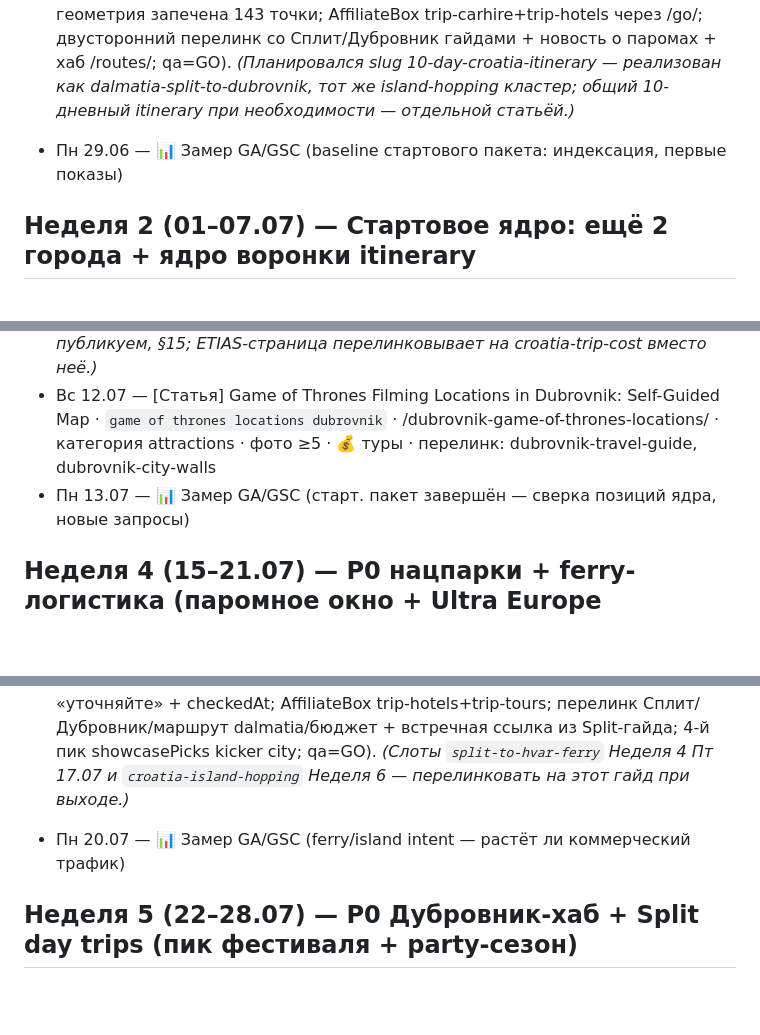
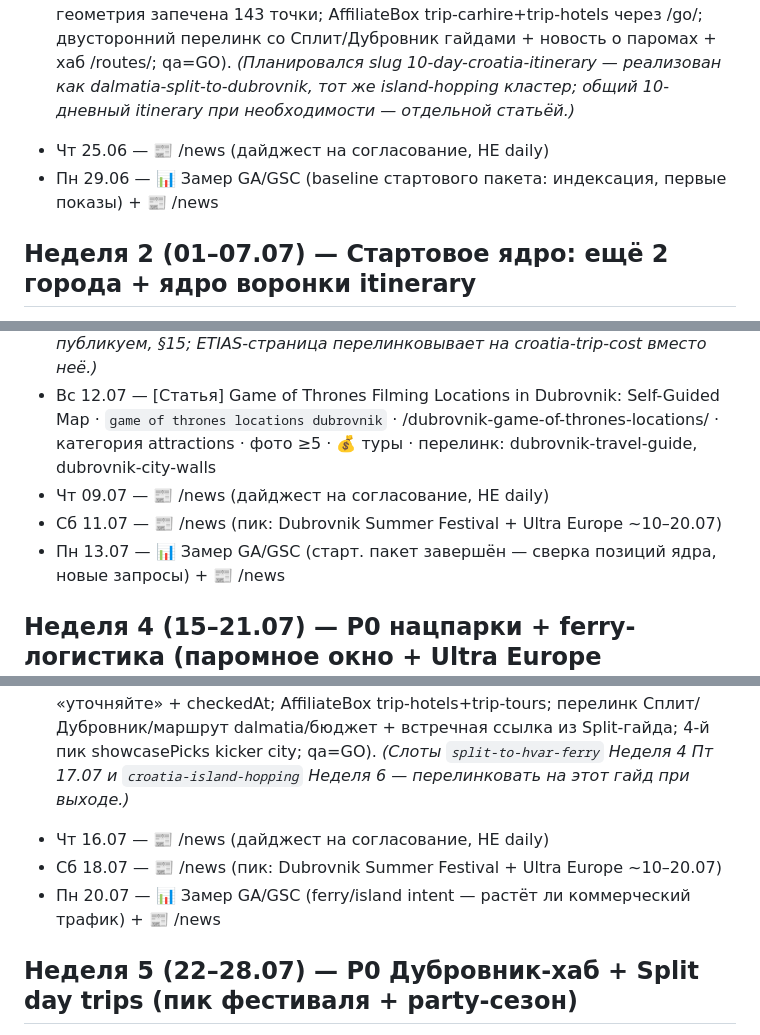
Before and after one commit to sashakobtsev21-stack/croatia-site, a Markdown page: KALENDAR.md, 3 parts joined by grey strips. Drawn GitHub-style; blank space fills up the shorter version.

Commit message:
KALENDAR: вписать дни новостей по датам в каждую недельную секцию (Чт + Пн-замер; +Сб в пик 10-20.07)
Co-Authored-By: Claude Opus 4.8 <noreply@anthropic.com>

```diff
--- a/KALENDAR.md
+++ b/KALENDAR.md
@@ -10,7 +10,8 @@
 - [x] Ср 24.06 — [Статья] Zagreb Travel Guide: Things to Do in Croatia's Capital · `things to do in zagreb` · /zagreb-travel-guide/ · категория cities · фото ≥15 · 💰 отели + туры · перелинк: 7-day itinerary, best-time-to-visit — ✅ опубликовано 2026-06-24 (en/ru/uk, 15 фото CC, qa=GO; перелинк пока на хабы /routes/ /planning/, заменить на статьи по выходе)
 - [x] Пт 26.06 — [Статья] Dubrovnik Travel Guide: Old Town, City Walls & Beyond · `dubrovnik travel guide` · /dubrovnik-travel-guide/ · категория cities · фото ≥10 · 💰 туры + отели · перелинк: GoT locations, day trips from Dubrovnik — ✅ опубликовано 2026-06-22 (en/ru/uk, en ~1928 слов, 11 фото CC с Wikimedia webp ≤200КБ, qa=GO; AffiliateBox trip-hotels+trip-tours; перелинк на Загреб + хабы /attractions/ /routes/ /planning/ /food/ /car-rental/, заменить на статьи GoT/one-day/city-walls/day-trips по выходе)
 - [x] Вс 28.06 — [Маршрут] Dalmatia Coast Route: Split to Dubrovnik · `dalmatia split to dubrovnik route` · /routes/dalmatia-split-to-dubrovnik/ · категория routes · фото каждой остановки · 💰 авто + отели · перелинк: split-travel-guide, dubrovnik-travel-guide, split-airport-ferry-crowds — ✅ опубликовано 2026-06-22 (en/ru, первый материал коллекции `routes`; остановки Сплит→Трогир→Хвар(паром)→Корчула(паром)→Стон→Дубровник, 6 дней / 280 км / от €90; cover + фото 6 остановок + 2 инлайн + 1 gallery, CC webp ≤200КБ; геометрия запечена 143 точки; AffiliateBox trip-carhire+trip-hotels через /go/; двусторонний перелинк со Сплит/Дубровник гайдами + новость о паромах + хаб /routes/; qa=GO). _(Планировался slug 10-day-croatia-itinerary — реализован как dalmatia-split-to-dubrovnik, тот же island-hopping кластер; общий 10-дневный itinerary при необходимости — отдельной статьёй.)_
-- Пн 29.06 — 📊 Замер GA/GSC (baseline стартового пакета: индексация, первые показы)
+- Чт 25.06 — 📰 /news (дайджест на согласование, НЕ daily)
+- Пн 29.06 — 📊 Замер GA/GSC (baseline стартового пакета: индексация, первые показы) + 📰 /news
 
 ## Неделя 2 (01–07.07) — Стартовое ядро: ещё 2 города + ядро воронки itinerary
 - [x] Ср 01.07 — [Статья] Things to Do in Split, Croatia: Diocletian's Palace & Beyond · `things to do in split croatia` · /split-travel-guide/ · категория cities · фото ≥10 · 💰 туры + отели · перелинк: day-trips-from-split, 10-day itinerary — ✅ опубликовано 2026-06-22 (en/ru, en ~1707 слов, 12 фото CC с Wikimedia webp ≤200КБ, qa=GO; AffiliateBox trip-hotels+trip-tours; добавлен 3-м пиком в showcasePicks главной; перелинк на Загреб + Дубровник + свежую новость о паромах Сплита + хабы /transport/ /car-rental/ /planning/ /routes/ /food/, заменить на статьи day-trips/ferry/itinerary по выходе)
@@ -22,13 +24,17 @@
 - [x] Ср 08.07 — [Статья] Best Time to Visit Croatia: Month-by-Month Weather & Sea Temperature · `best time to visit croatia` · /best-time-to-visit-croatia/ · категория planning · фото ≥5 · 💰 отели · перелинк: 7-day itinerary, croatia-sea-temperature — ✅ опубликовано досрочно 2026-06-23 (en/ru, en ~1500 слов, slug `best-time-to-visit-croatia`, `category=planning`, `featuredOrder:21`; 6 фото CC с Wikimedia webp ≤200КБ — лето/осень/весна-межсезонье/зима-Адвент/Ровинь; короткий ответ → сезоны → помесячная таблица (погода/море°C/толпы/цены) → регионы (Далмация/Истрия/парки/Загреб) → когда дешевле → события → практика; климат/море-нормы сверены по источникам, не выдуманы + «сверяйте»; даты событий «уточняйте» (правило 4/5); AffiliateBox trip-hotels+trip-tours; перелинк croatia-trip-cost/Сплит/Дубровник/Хвар/маршрут/Плитвице-Крка/Загреб + прямые ссылки на best-time из Hvar/Split/trip-cost; 6-й пик showcasePicks kicker guide; qa=GO). _(Закрывает слот; `croatia-sea-temperature` Неделя 12 и `croatia-may-vs-september` Неделя 11 — перелинковать на этот гайд при выходе.)_
 - Пт 10.07 — [Статья] **🔝 #1 / срочно** Croatia Entry Requirements 2026: Visa, ETIAS & Schengen Rules · `croatia visa requirements / croatia etias` · /croatia-entry-requirements/ · категория planning · фото ≥5 · 💰 страховка + eSIM · перелинк: croatia-travel-insurance, best-time-to-visit-croatia, croatia-trip-cost — **ДОБАВЛЕНО (аудит): чистый пробел, высокий КРУГЛОГОДИЧНЫЙ объём. ETIAS стартует конец 2026 — публикуем ДО октября (поставлено на неделю 3, июль). Не путать с `croatia-digital-nomad-visa` (long-stay D-виза — это краткосрочный въезд/Schengen/ETIAS).** _(Слот освобождён от near-dup «Is Croatia Expensive?»: основной бюджет-лонгрид уже опубликован 2026-06-22 под slug `croatia-trip-cost` с тем же H1 — отдельную «is-croatia-expensive» НЕ публикуем, §15; ETIAS-страница перелинковывает на croatia-trip-cost вместо неё.)_
 - Вс 12.07 — [Статья] Game of Thrones Filming Locations in Dubrovnik: Self-Guided Map · `game of thrones locations dubrovnik` · /dubrovnik-game-of-thrones-locations/ · категория attractions · фото ≥5 · 💰 туры · перелинк: dubrovnik-travel-guide, dubrovnik-city-walls
-- Пн 13.07 — 📊 Замер GA/GSC (старт. пакет завершён — сверка позиций ядра, новые запросы)
+- Чт 09.07 — 📰 /news (дайджест на согласование, НЕ daily)
+- Сб 11.07 — 📰 /news (пик: Dubrovnik Summer Festival + Ultra Europe ~10–20.07)
+- Пн 13.07 — 📊 Замер GA/GSC (старт. пакет завершён — сверка позиций ядра, новые запросы) + 📰 /news
 
 ## Неделя 4 (15–21.07) — P0 нацпарки + ferry-логистика (паромное окно + Ultra Europe ~середина июля)
 - Ср 15.07 — [Статья] Plitvice Lakes vs Krka: Which National Park Should You Visit? · `plitvice vs krka` · /plitvice-vs-krka/ · категория attractions · фото ≥5 · 💰 туры · перелинк: plitvice-lakes-guide, krka-national-park
 - Пт 17.07 — [Статья] **⬆️ перенесено в пик** Best Beaches in Croatia: Top Sandy & Pebble Beaches (2026) · `best beaches in croatia` · /best-beaches-croatia/ · категория attractions · фото ≥5 · 💰 отели + туры · перелинк: hvar-travel-guide, dalmatia-split-to-dubrovnik, best-time-to-visit-croatia — **ПЕРЕНЕСЕНО (аудит): был отложен ВНЕ пика, а это топ-визуальный/Instagram-интент — ставим в пик лета (середина июля), когда спрос максимален.** _(Слот освобождён от `split-to-hvar-ferry`: ferry/island-intent уже покрыт опубликованным `croatia-island-hopping` (Неделя 6) и `hvar-travel-guide` (Неделя 4) — отдельный split-to-hvar-ferry деприроритизирован, при необходимости supporting-статьёй позже.)_
 - [x] Вс 19.07 — [Статья] Hvar Island Guide: Beaches, Nightlife & Pakleni Islands · `hvar island guide` · /hvar-island-guide/ · категория cities · фото ≥10 · 💰 отели + туры · перелинк: split-to-hvar-ferry, croatia-island-hopping — ✅ опубликовано досрочно 2026-06-23 под slug `hvar-travel-guide` (en/ru, en ~1750 слов, `category=cities`, `featuredOrder:4`; 12 фото CC с Wikimedia webp ≤200КБ; город Хвар/Фортица/собор Св.Стефана/францисканский монастырь → Пакленские острова → пляжи → лаванда/Вело-Грабле → Старогродская равнина ЮНЕСКО → Стари-Град/Йельса/Врбоска/Сучурай → где жить/поесть → как добраться (катамаран Сплит→Хвар ~1ч / автопаром Сплит→Стари-Град / Дрвеник→Сучурай; Jadrolinija/Kapetan Luka/TP Line) → дейтрипы; расписания/цены не выдуманы + «уточняйте» + checkedAt; AffiliateBox trip-hotels+trip-tours; перелинк Сплит/Дубровник/маршрут dalmatia/бюджет + встречная ссылка из Split-гайда; 4-й пик showcasePicks kicker city; qa=GO). _(Слоты `split-to-hvar-ferry` Неделя 4 Пт 17.07 и `croatia-island-hopping` Неделя 6 — перелинковать на этот гайд при выходе.)_
-- Пн 20.07 — 📊 Замер GA/GSC (ferry/island intent — растёт ли коммерческий трафик)
+- Чт 16.07 — 📰 /news (дайджест на согласование, НЕ daily)
+- Сб 18.07 — 📰 /news (пик: Dubrovnik Summer Festival + Ultra Europe ~10–20.07)
+- Пн 20.07 — 📊 Замер GA/GSC (ferry/island intent — растёт ли коммерческий трафик) + 📰 /news
 
 ## Неделя 5 (22–28.07) — P0 Дубровник-хаб + Split day trips (пик фестиваля + party-сезон)
 - Ср 22.07 — [Статья] One Day in Dubrovnik: Old Town, City Walls & Cable Car · `one day in dubrovnik` · /one-day-in-dubrovnik/ · категория attractions · фото ≥5 · 💰 туры + отели · перелинк: dubrovnik-travel-guide, dubrovnik-city-walls
```
Also changed, not shown: other parts of KALENDAR.md (+20 -10 lines).
